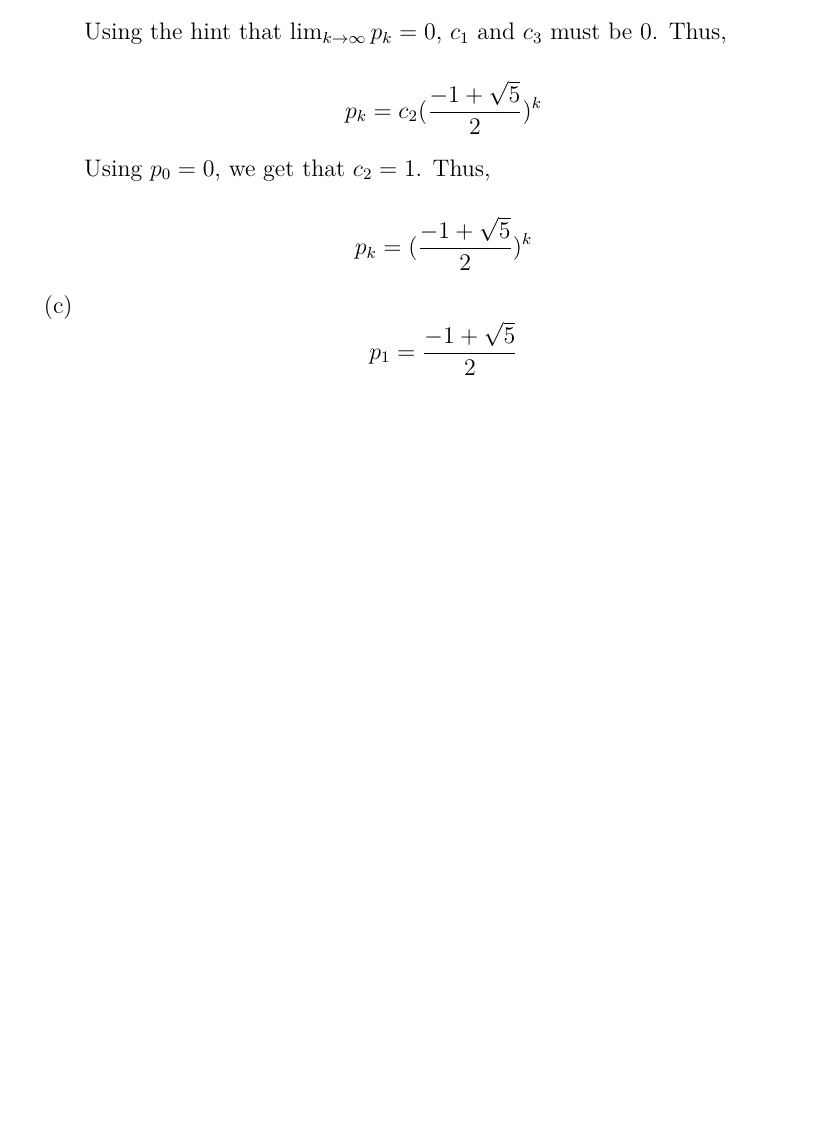
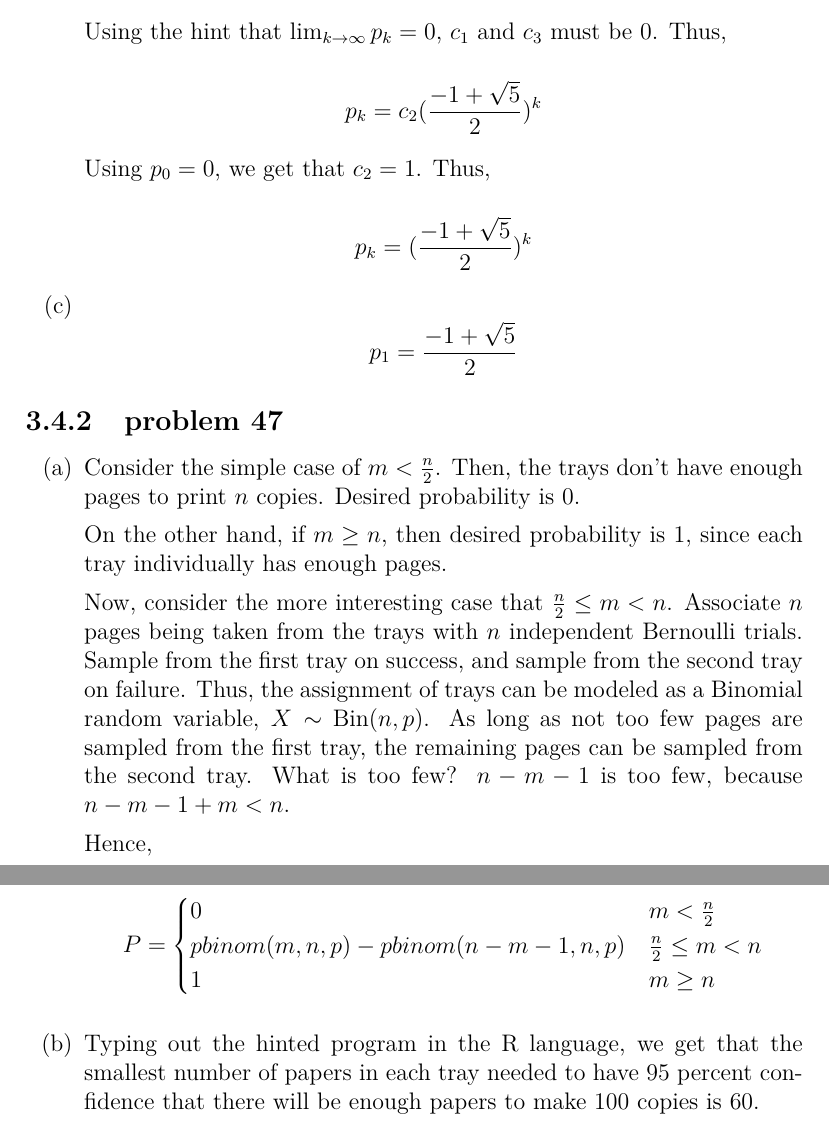
Before and after one commit to fifthist/Introduction-To-Probability-Blitzstein-Solutions, a LaTeX book (src/index.tex, which reads src/chapters/3/sections/mixed_practice/index.tex, src/chapters/3/sections/mixed_practice/problems/47.tex): part of page 68 of 68 before the commit and two parts of pages 68 and 69 of 69 after it, the two joined at a grey line, cut so that both start at the same text, the shorter picture padded with empty space. Compiled offline with pdfLaTeX.

Commit message:
Problem 47 of chapter 3 section 3

```diff
--- a/src/chapters/3/sections/mixed_practice/index.tex
+++ b/src/chapters/3/sections/mixed_practice/index.tex
@@ -2,3 +2,6 @@
 
 \subsection{problem 46}
 \input{problems/46}
+
+\subsection{problem 47}
+\input{problems/47}
--- /dev/null
+++ b/src/chapters/3/sections/mixed_practice/problems/47.tex
@@ -0,0 +1,31 @@
+\begin{enumerate}[label=(\alph*)]
+
+\item
+Consider the simple case of $m < \frac{n}{2}$. Then, the trays don't have enough
+pages to print $n$ copies. Desired probability is $0$.
+
+On the other hand, if $m \geq n$, then desired probability is $1$, since each
+tray individually has enough pages.
+
+Now, consider the more interesting case that $\frac{n}{2} \leq m < n$.
+Associate $n$ pages being taken from the trays with $n$ independent Bernoulli
+trials. Sample from the first tray on success, and sample from the second tray
+on failure. Thus, the assignment of trays can be modeled as a Binomial random
+variable, $X \sim $ Bin$(n, p)$. As long as not too few pages are sampled from
+the first tray, the remaining pages can be sampled from the second tray. What is
+too few? $n-m-1$ is too few, because $n-m-1 + m < n$.
+
+Hence,
+
+\[ P = \begin{cases}
+      0 & m < \frac{n}{2} \\
+      pbinom(m,n,p) - pbinom(n-m-1,n,p) & \frac{n}{2} \leq m < n \\
+      1 & m \geq n
+   \end{cases}
+\]
+
+\item Typing out the hinted program in the R language, we get that the smallest
+number of papers in each tray needed to have $95$ percent confidence that there
+will be enough papers to make $100$ copies is $60$.
+
+\end{enumerate}
```
